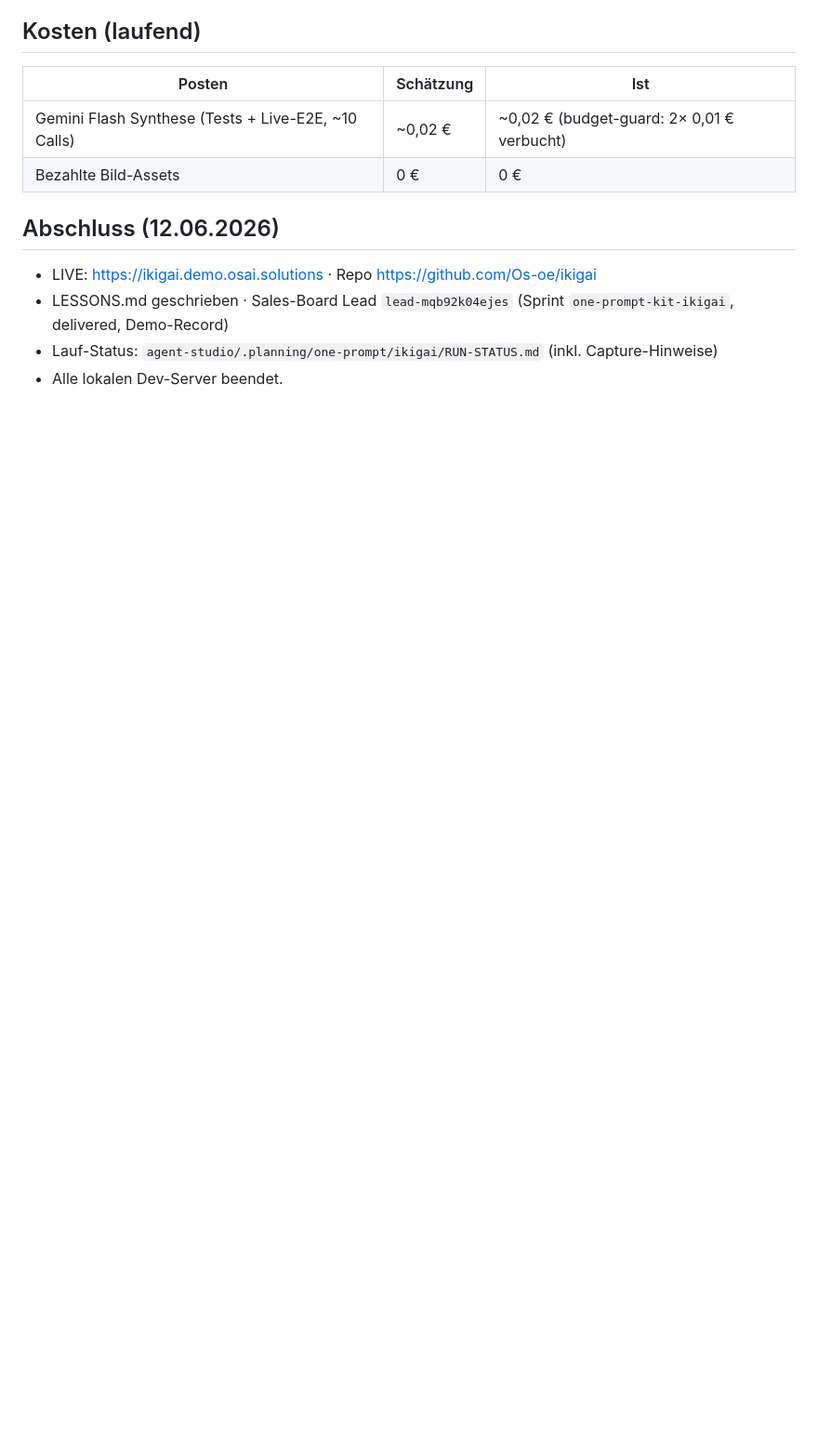
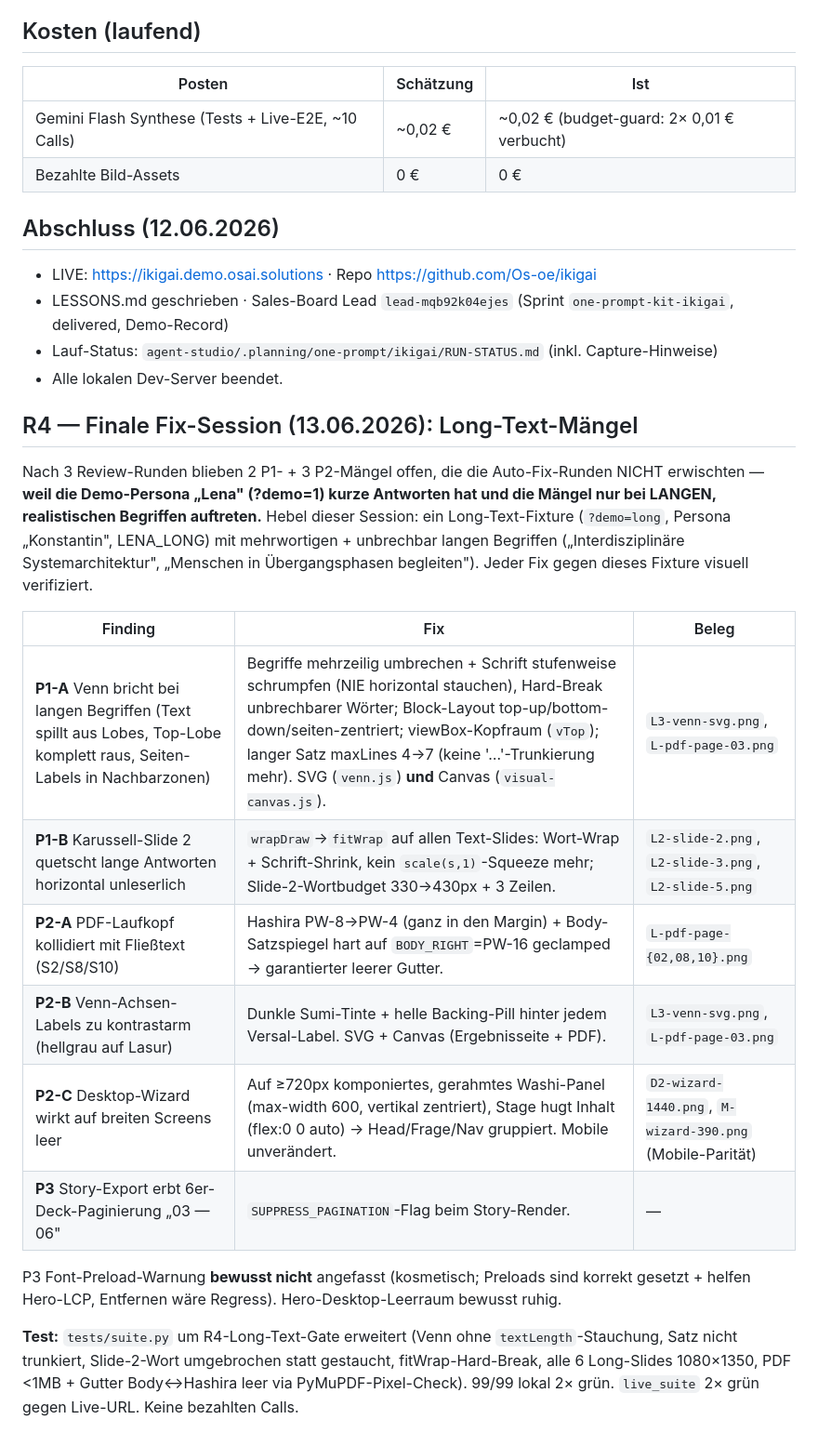
Before and after one commit to Os-oe/ikigai, a Markdown page: BUILD-LOG.md, the part around the change. Shown at 93% size. GitHub-like rendering; blank space fills up the shorter version.

Commit message:
docs: BUILD-LOG §R4 + LESSONS §R4 — warum die kurze Demo die Mängel verdeckte + Long-Text-Gate als Standard
Co-Authored-By: Claude Fable 5 <noreply@anthropic.com>

```diff
--- a/BUILD-LOG.md
+++ b/BUILD-LOG.md
@@ -138,3 +138,29 @@ Kosten Redesign: ~0 € (alles Code/SVG/Canvas; nur 2 Live-Gemini-Calls der Suit
 - LESSONS.md geschrieben · Sales-Board Lead `lead-mqb92k04ejes` (Sprint `one-prompt-kit-ikigai`, delivered, Demo-Record)
 - Lauf-Status: `agent-studio/.planning/one-prompt/ikigai/RUN-STATUS.md` (inkl. Capture-Hinweise)
 - Alle lokalen Dev-Server beendet.
+
+## R4 — Finale Fix-Session (13.06.2026): Long-Text-Mängel
+
+Nach 3 Review-Runden blieben 2 P1- + 3 P2-Mängel offen, die die Auto-Fix-Runden NICHT
+erwischten — **weil die Demo-Persona „Lena" (?demo=1) kurze Antworten hat und die Mängel
+nur bei LANGEN, realistischen Begriffen auftreten.** Hebel dieser Session: ein
+Long-Text-Fixture (`?demo=long`, Persona „Konstantin", LENA_LONG) mit mehrwortigen +
+unbrechbar langen Begriffen („Interdisziplinäre Systemarchitektur", „Menschen in
+Übergangsphasen begleiten"). Jeder Fix gegen dieses Fixture visuell verifiziert.
+
+| Finding | Fix | Beleg |
+|---|---|---|
+| **P1-A** Venn bricht bei langen Begriffen (Text spillt aus Lobes, Top-Lobe komplett raus, Seiten-Labels in Nachbarzonen) | Begriffe mehrzeilig umbrechen + Schrift stufenweise schrumpfen (NIE horizontal stauchen), Hard-Break unbrechbarer Wörter; Block-Layout top-up/bottom-down/seiten-zentriert; viewBox-Kopfraum (`vTop`); langer Satz maxLines 4→7 (keine '…'-Trunkierung mehr). SVG (`venn.js`) **und** Canvas (`visual-canvas.js`). | `L3-venn-svg.png`, `L-pdf-page-03.png` |
+| **P1-B** Karussell-Slide 2 quetscht lange Antworten horizontal unleserlich | `wrapDraw`→`fitWrap` auf allen Text-Slides: Wort-Wrap + Schrift-Shrink, kein `scale(s,1)`-Squeeze mehr; Slide-2-Wortbudget 330→430px + 3 Zeilen. | `L2-slide-2.png`, `L2-slide-3.png`, `L2-slide-5.png` |
+| **P2-A** PDF-Laufkopf kollidiert mit Fließtext (S2/S8/S10) | Hashira PW-8→PW-4 (ganz in den Margin) + Body-Satzspiegel hart auf `BODY_RIGHT`=PW-16 geclamped → garantierter leerer Gutter. | `L-pdf-page-{02,08,10}.png` |
+| **P2-B** Venn-Achsen-Labels zu kontrastarm (hellgrau auf Lasur) | Dunkle Sumi-Tinte + helle Backing-Pill hinter jedem Versal-Label. SVG + Canvas (Ergebnisseite + PDF). | `L3-venn-svg.png`, `L-pdf-page-03.png` |
+| **P2-C** Desktop-Wizard wirkt auf breiten Screens leer | Auf ≥720px komponiertes, gerahmtes Washi-Panel (max-width 600, vertikal zentriert), Stage hugt Inhalt (flex:0 0 auto) → Head/Frage/Nav gruppiert. Mobile unverändert. | `D2-wizard-1440.png`, `M-wizard-390.png` (Mobile-Parität) |
+| **P3** Story-Export erbt 6er-Deck-Paginierung „03 — 06" | `SUPPRESS_PAGINATION`-Flag beim Story-Render. | — |
+
+P3 Font-Preload-Warnung **bewusst nicht** angefasst (kosmetisch; Preloads sind korrekt
+gesetzt + helfen Hero-LCP, Entfernen wäre Regress). Hero-Desktop-Leerraum bewusst ruhig.
+
+**Test:** `tests/suite.py` um R4-Long-Text-Gate erweitert (Venn ohne `textLength`-Stauchung,
+Satz nicht trunkiert, Slide-2-Wort umgebrochen statt gestaucht, fitWrap-Hard-Break, alle 6
+Long-Slides 1080×1350, PDF <1MB + Gutter Body↔Hashira leer via PyMuPDF-Pixel-Check). 99/99
+lokal 2× grün. `live_suite` 2× grün gegen Live-URL. Keine bezahlten Calls.
```
Also changed, not shown: LESSONS.md (+26 -0 lines).
